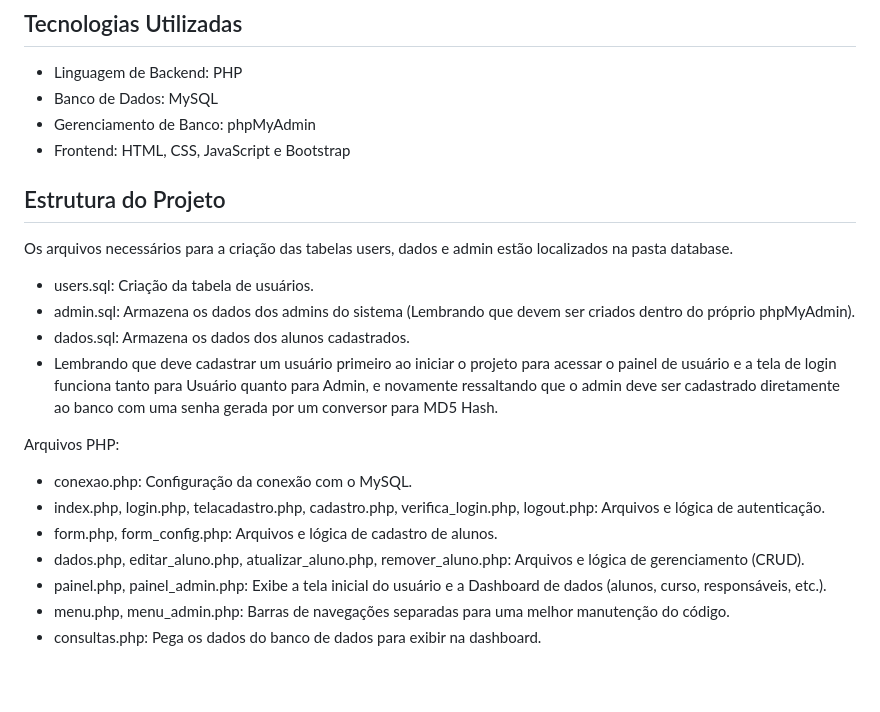
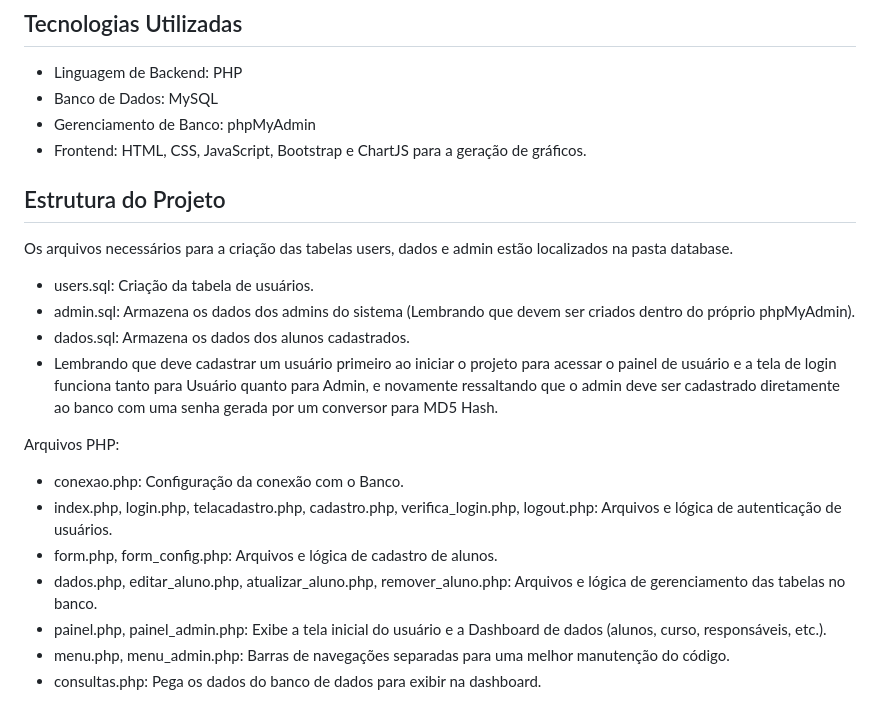
Before and after one commit to leonardosilvadev1/Trabalho-Final-Banco-de-Dados, a Markdown page: README.md, the part around the change. Rendered like a GitHub page; blank space fills up the shorter version.

Commit message:
Atualizar o README.md

```diff
--- a/README.md
+++ b/README.md
@@ -15,7 +15,7 @@
 - Linguagem de Backend: PHP
 - Banco de Dados: MySQL
 - Gerenciamento de Banco: phpMyAdmin
-- Frontend: HTML, CSS, JavaScript e Bootstrap
+- Frontend: HTML, CSS, JavaScript, Bootstrap e ChartJS para a geração de gráficos.
 
 ## Estrutura do Projeto
 Os arquivos necessários para a criação das tabelas users, dados e admin estão localizados na pasta database.
@@ -25,10 +25,10 @@ Os arquivos necessários para a criação das tabelas users, dados e admin estã
 - Lembrando que deve cadastrar um usuário primeiro ao iniciar o projeto para acessar o painel de usuário e a tela de login funciona tanto para Usuário quanto para Admin, e novamente ressaltando que o admin deve ser cadastrado diretamente ao banco com uma senha gerada por um conversor para MD5 Hash.
 
 Arquivos PHP:
-- conexao.php: Configuração da conexão com o MySQL.
-- index.php, login.php, telacadastro.php, cadastro.php, verifica_login.php, logout.php: Arquivos e lógica de autenticação.
+- conexao.php: Configuração da conexão com o Banco.
+- index.php, login.php, telacadastro.php, cadastro.php, verifica_login.php, logout.php: Arquivos e lógica de autenticação de usuários.
 - form.php, form_config.php: Arquivos e lógica de cadastro de alunos.
-- dados.php, editar_aluno.php, atualizar_aluno.php, remover_aluno.php: Arquivos e lógica de gerenciamento (CRUD).
+- dados.php, editar_aluno.php, atualizar_aluno.php, remover_aluno.php: Arquivos e lógica de gerenciamento das tabelas no banco.
 - painel.php, painel_admin.php: Exibe a tela inicial do usuário e a Dashboard de dados (alunos, curso, responsáveis, etc.).
 - menu.php, menu_admin.php: Barras de navegações separadas para uma melhor manutenção do código.
 - consultas.php: Pega os dados do banco de dados para exibir na dashboard.
```
